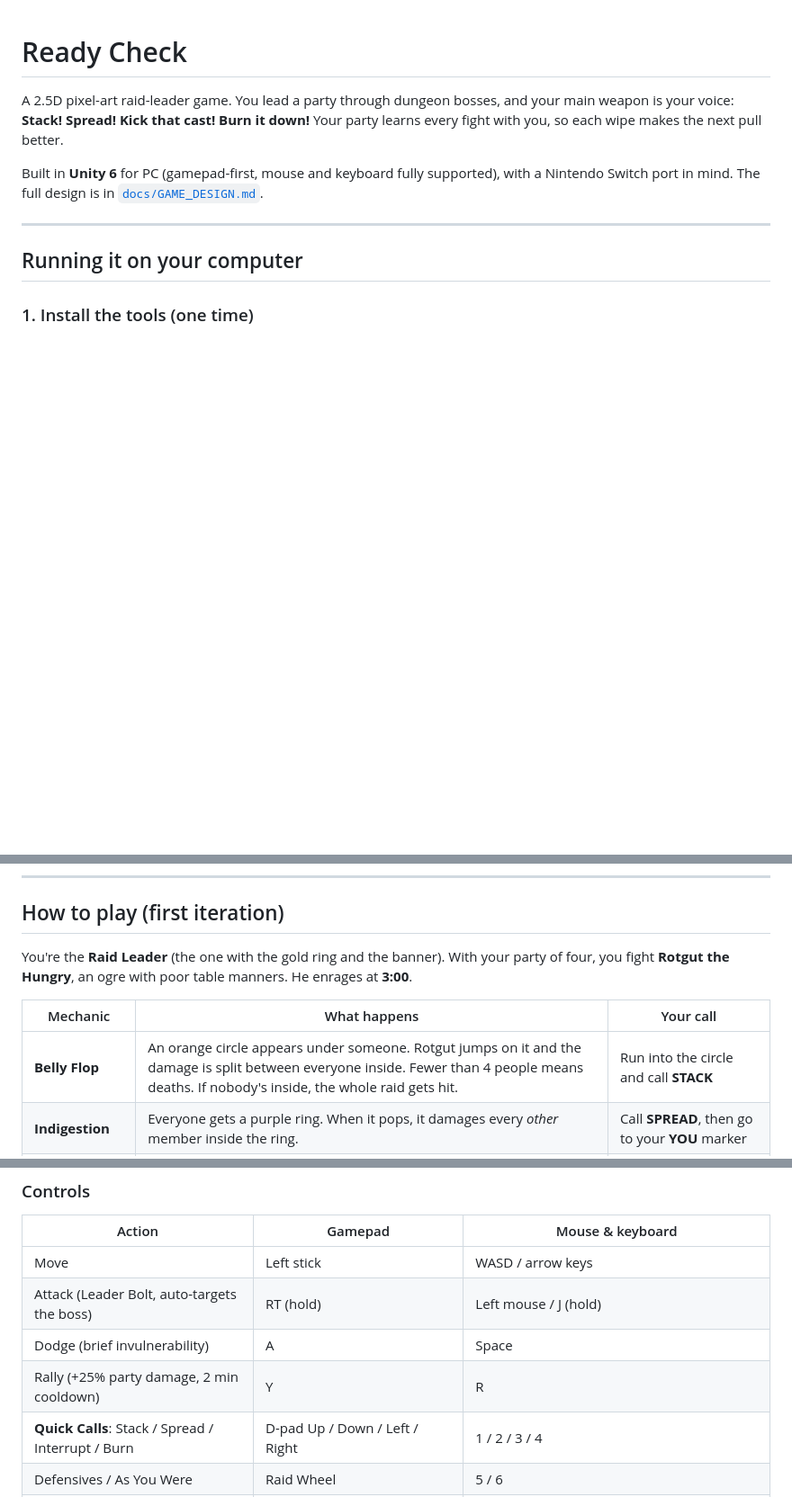
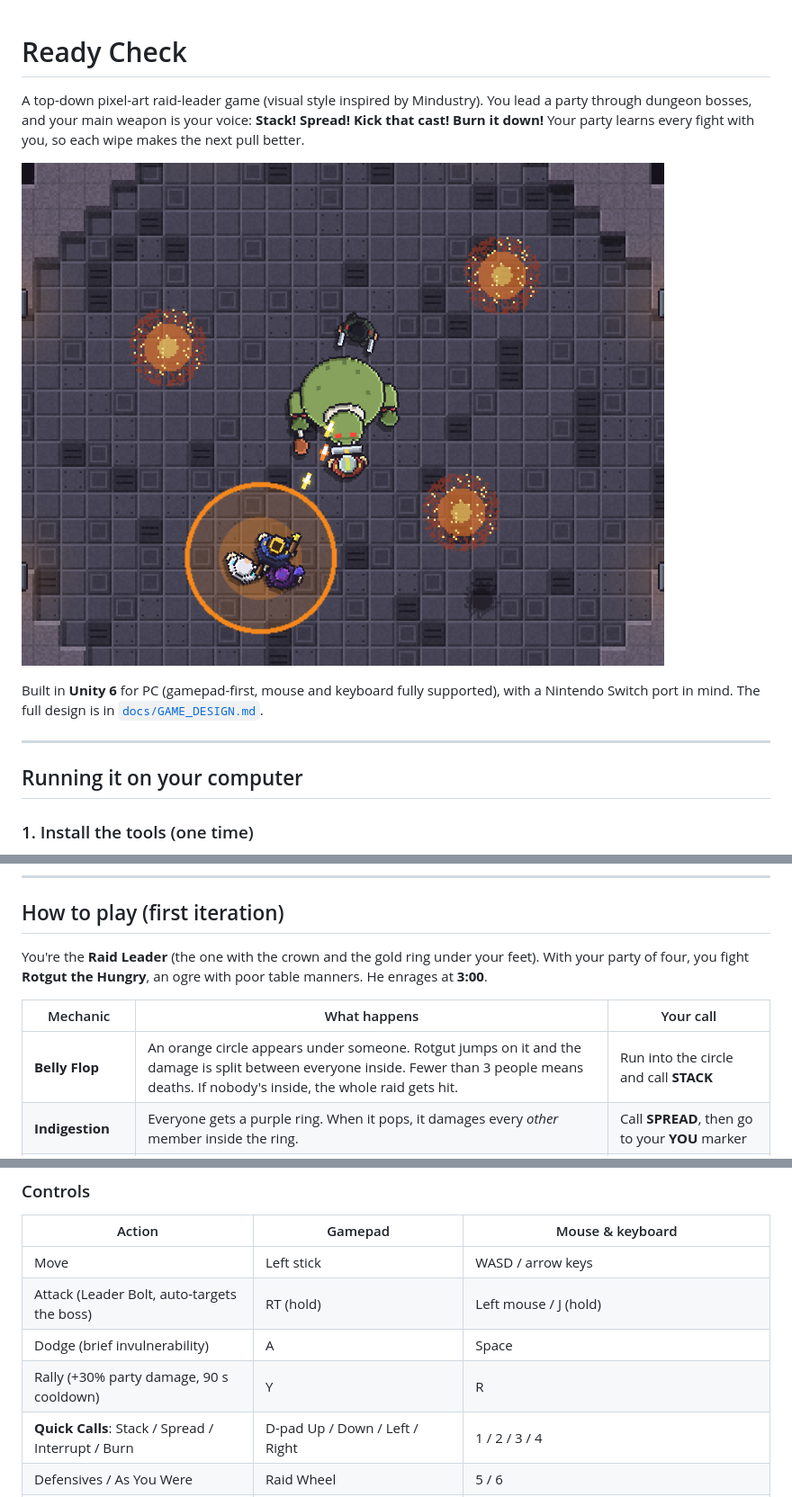
Before and after one commit to pablogodiaz/rpg-game, a Markdown page: README.md, 3 parts joined by grey strips. Shown at 90% size. Drawn GitHub-style; pictures changed too: docs/images/art-preview.png (added); blank space fills up the shorter version.

```diff
--- a/README.md
+++ b/README.md
@@ -1,8 +1,10 @@
 # Ready Check
 
-A 2.5D pixel-art raid-leader game. You lead a party through dungeon bosses, and your main weapon
+A top-down pixel-art raid-leader game (visual style inspired by Mindustry). You lead a party through dungeon bosses, and your main weapon
 is your voice: **Stack! Spread! Kick that cast! Burn it down!** Your party learns every fight with
 you, so each wipe makes the next pull better.
+
+![Mock frame of the Rotgut fight, composed from the game's generated sprites](docs/images/art-preview.png)
 
 Built in **Unity 6** for PC (gamepad-first, mouse and keyboard fully supported), with a Nintendo Switch port in mind.
 The full design is in [`docs/GAME_DESIGN.md`](docs/GAME_DESIGN.md).
@@ -65,12 +67,12 @@ make sure `Scenes/Main` is in the scene list → **Build**. Run the resulting ex
 
 ## How to play (first iteration)
 
-You're the **Raid Leader** (the one with the gold ring and the banner). With your party of four, you fight
+You're the **Raid Leader** (the one with the crown and the gold ring under your feet). With your party of four, you fight
 **Rotgut the Hungry**, an ogre with poor table manners. He enrages at **3:00**.
 
 | Mechanic | What happens | Your call |
 |---|---|---|
-| **Belly Flop** | An orange circle appears under someone. Rotgut jumps on it and the damage is split between everyone inside. Fewer than 4 people means deaths. If nobody's inside, the whole raid gets hit. | Run into the circle and call **STACK** |
+| **Belly Flop** | An orange circle appears under someone. Rotgut jumps on it and the damage is split between everyone inside. Fewer than 3 people means deaths. If nobody's inside, the whole raid gets hit. | Run into the circle and call **STACK** |
 | **Indigestion** | Everyone gets a purple ring. When it pops, it damages every *other* member inside the ring. | Call **SPREAD**, then go to your **YOU** marker |
 | **Second Breakfast** | An interruptible cast (yellow cast bar). If he finishes eating, he heals and gets stronger (*Well Fed*). | Call **INTERRUPT** |
 | **Grease Fire** | Fire puddles appear under people. Members walk out on their own, but how fast depends on their **Awareness**. Grenn is a *Fire Enthusiast*... | Move out yourself |
@@ -88,7 +90,7 @@ first pull you have to call almost everything. A few wipes later, people start h
 | Move | Left stick | WASD / arrow keys |
 | Attack (Leader Bolt, auto-targets the boss) | RT (hold) | Left mouse / J (hold) |
 | Dodge (brief invulnerability) | A | Space |
-| Rally (+25% party damage, 2 min cooldown) | Y | R |
+| Rally (+30% party damage, 90 s cooldown) | Y | R |
 | **Quick Calls**: Stack / Spread / Interrupt / Burn | D-pad Up / Down / Left / Right | 1 / 2 / 3 / 4 |
 | Defensives / As You Were | Raid Wheel | 5 / 6 |
 | **Raid Wheel** (slows time to 20%) | Hold LB, aim with right stick, release to call | Hold Q or right mouse, move the mouse toward a call, release to call |
```
Also changed, not shown: other parts of README.md (+1 -1 lines), docs/GAME_DESIGN.md (+40 -29 lines), 13 other files.
